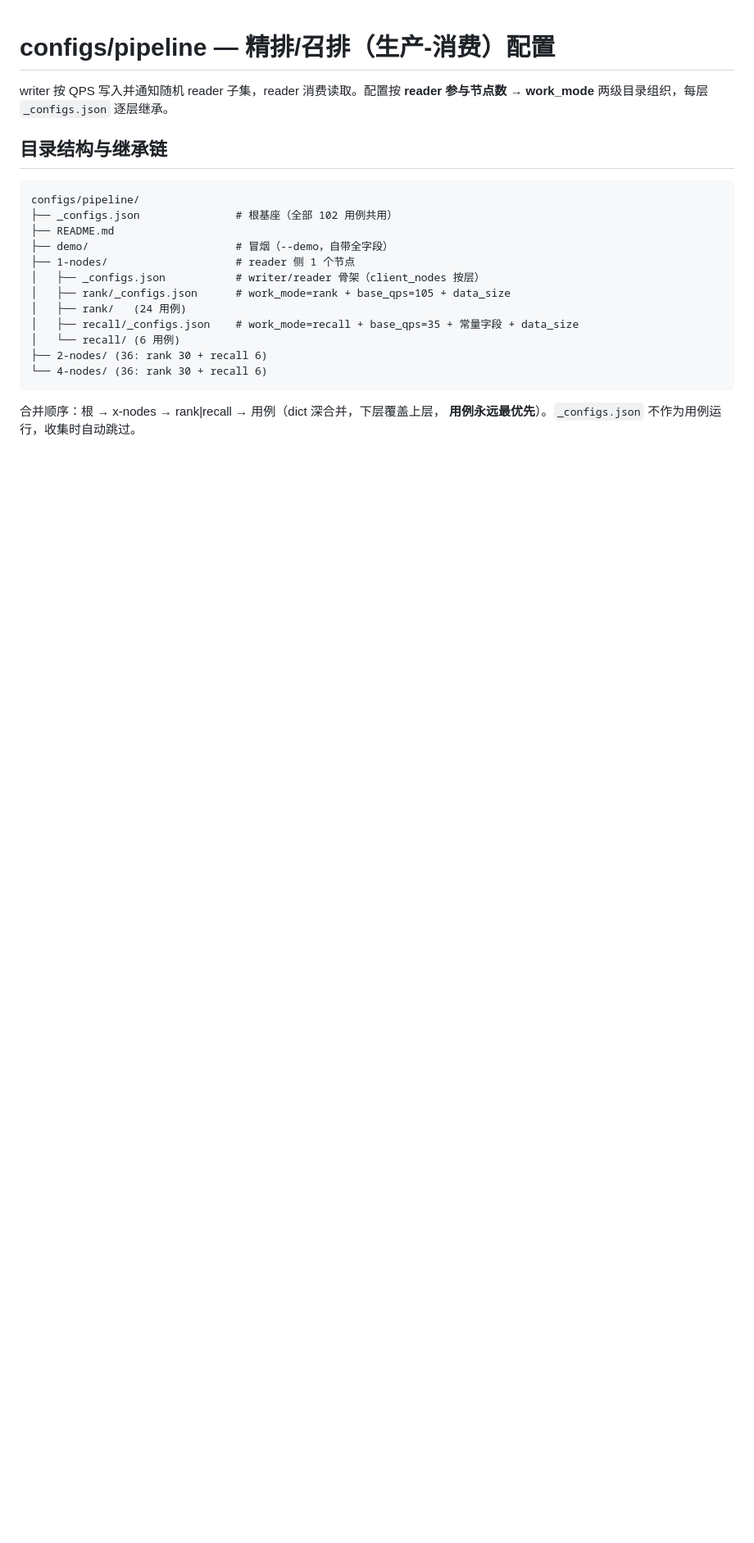
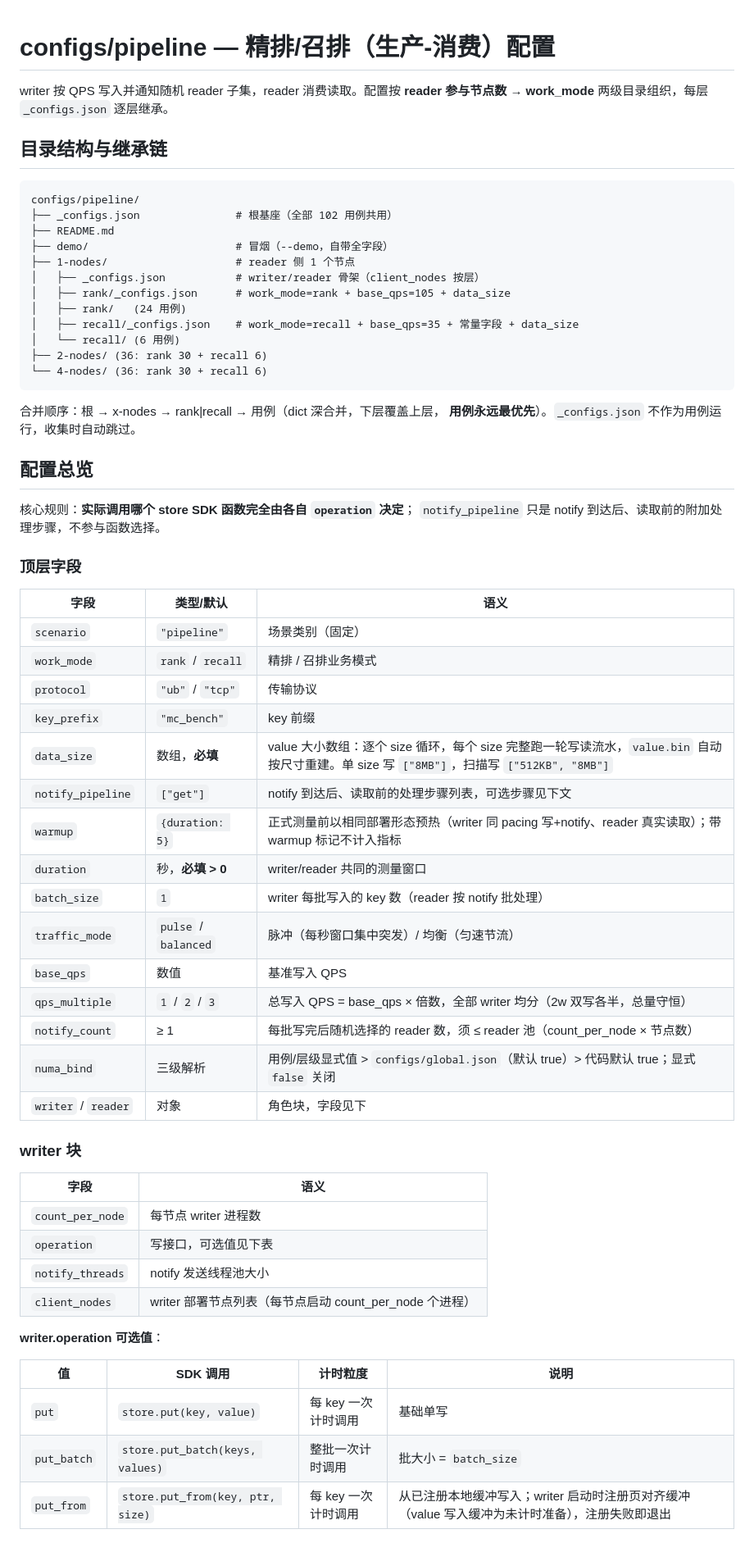
Before and after one commit to HaoyuWang2001/Mooncake-Performance, a Markdown page: configs/pipeline/README.md, the part around one of its changes. Shown at 82% size. Rendered like a GitHub page; blank space fills up the shorter version.

```diff
--- a/configs/pipeline/README.md
+++ b/configs/pipeline/README.md
@@ -23,3 +23,45 @@ configs/pipeline/
 合并顺序：根 → x-nodes → rank|recall → 用例（dict 深合并，下层覆盖上层，
 **用例永远最优先**）。`_configs.json` 不作为用例运行，收集时自动跳过。
 
+## 配置总览
+
+核心规则：**实际调用哪个 store SDK 函数完全由各自 `operation` 决定**；
+`notify_pipeline` 只是 notify 到达后、读取前的附加处理步骤，不参与函数选择。
+
+### 顶层字段
+
+| 字段 | 类型/默认 | 语义 |
+| --- | --- | --- |
+| `scenario` | `"pipeline"` | 场景类别（固定） |
+| `work_mode` | `rank` / `recall` | 精排 / 召排业务模式 |
+| `protocol` | `"ub"` / `"tcp"` | 传输协议 |
+| `key_prefix` | `"mc_bench"` | key 前缀 |
+| `data_size` | 数组，**必填** | value 大小数组：逐个 size 循环，每个 size 完整跑一轮写读流水，`value.bin` 自动按尺寸重建。单 size 写 `["8MB"]`，扫描写 `["512KB", "8MB"]` |
+| `notify_pipeline` | `["get"]` | notify 到达后、读取前的处理步骤列表，可选步骤见下文 |
+| `warmup` | `{duration: 5}` | 正式测量前以相同部署形态预热（writer 同 pacing 写+notify、reader 真实读取）；带 warmup 标记不计入指标 |
+| `duration` | 秒，**必填 > 0** | writer/reader 共同的测量窗口 |
+| `batch_size` | `1` | writer 每批写入的 key 数（reader 按 notify 批处理） |
+| `traffic_mode` | `pulse` / `balanced` | 脉冲（每秒窗口集中突发）/ 均衡（匀速节流） |
+| `base_qps` | 数值 | 基准写入 QPS |
+| `qps_multiple` | `1` / `2` / `3` | 总写入 QPS = base_qps × 倍数，全部 writer 均分（2w 双写各半，总量守恒） |
+| `notify_count` | ≥ 1 | 每批写完后随机选择的 reader 数，须 ≤ reader 池（count_per_node × 节点数） |
+| `numa_bind` | 三级解析 | 用例/层级显式值 > `configs/global.json`（默认 true）> 代码默认 true；显式 `false` 关闭 |
+| `writer` / `reader` | 对象 | 角色块，字段见下 |
+
+### writer 块
+
+| 字段 | 语义 |
+| --- | --- |
+| `count_per_node` | 每节点 writer 进程数 |
+| `operation` | 写接口，可选值见下表 |
+| `notify_threads` | notify 发送线程池大小 |
+| `client_nodes` | writer 部署节点列表（每节点启动 count_per_node 个进程） |
+
+**writer.operation 可选值**：
+
+| 值 | SDK 调用 | 计时粒度 | 说明 |
+| --- | --- | --- | --- |
+| `put` | `store.put(key, value)` | 每 key 一次计时调用 | 基础单写 |
+| `put_batch` | `store.put_batch(keys, values)` | 整批一次计时调用 | 批大小 = `batch_size` |
+| `put_from` | `store.put_from(key, ptr, size)` | 每 key 一次计时调用 | 从已注册本地缓冲写入；writer 启动时注册页对齐缓冲（value 写入缓冲为未计时准备），注册失败即退出 |
+
```
Also changed, not shown: other parts of configs/pipeline/README.md (+38 -27 lines), README.md (+2 -1 lines).
